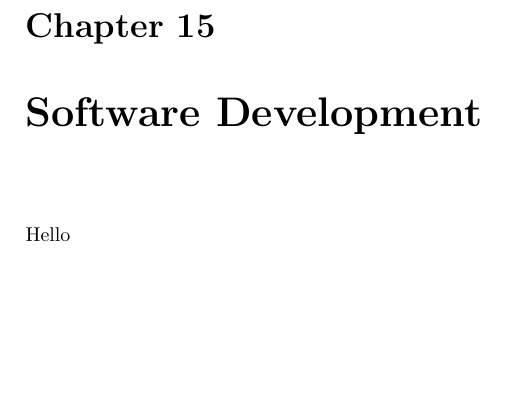
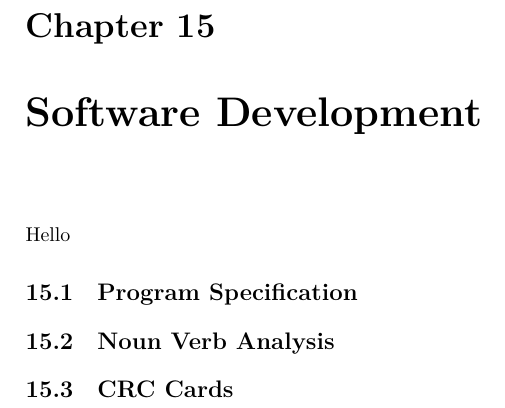
Before and after one commit to aslakjohansen/progintro, a LaTeX book (doc/document.tex, which reads doc/swdev.tex): part of page 32 of 43, cut so that both start at the same text, the shorter picture padded with empty space. Compiled offline with XeLaTeX; a LaTeX package or settings file that is missing is left out.

Commit message:
Added a bit of structure

```diff
--- a/doc/swdev.tex
+++ b/doc/swdev.tex
@@ -1,3 +1,9 @@
 \chapter{Software Development}
 
 Hello
+
+\section{Program Specification}
+
+\section{Noun Verb Analysis}
+
+\section{CRC Cards}
```
